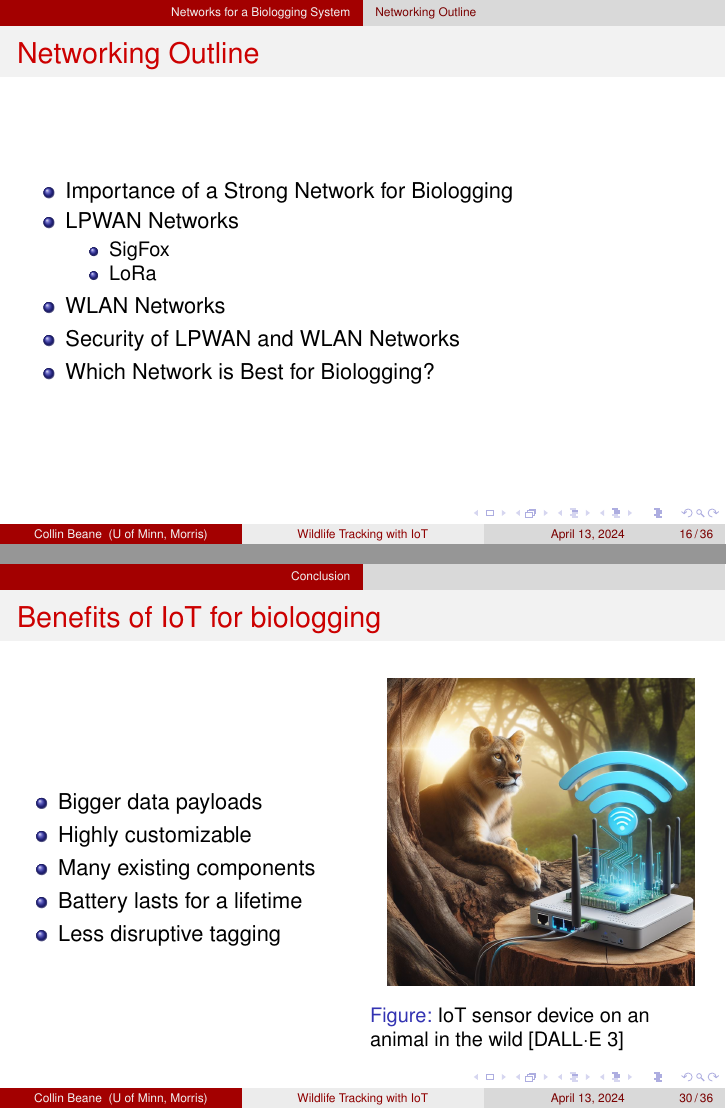
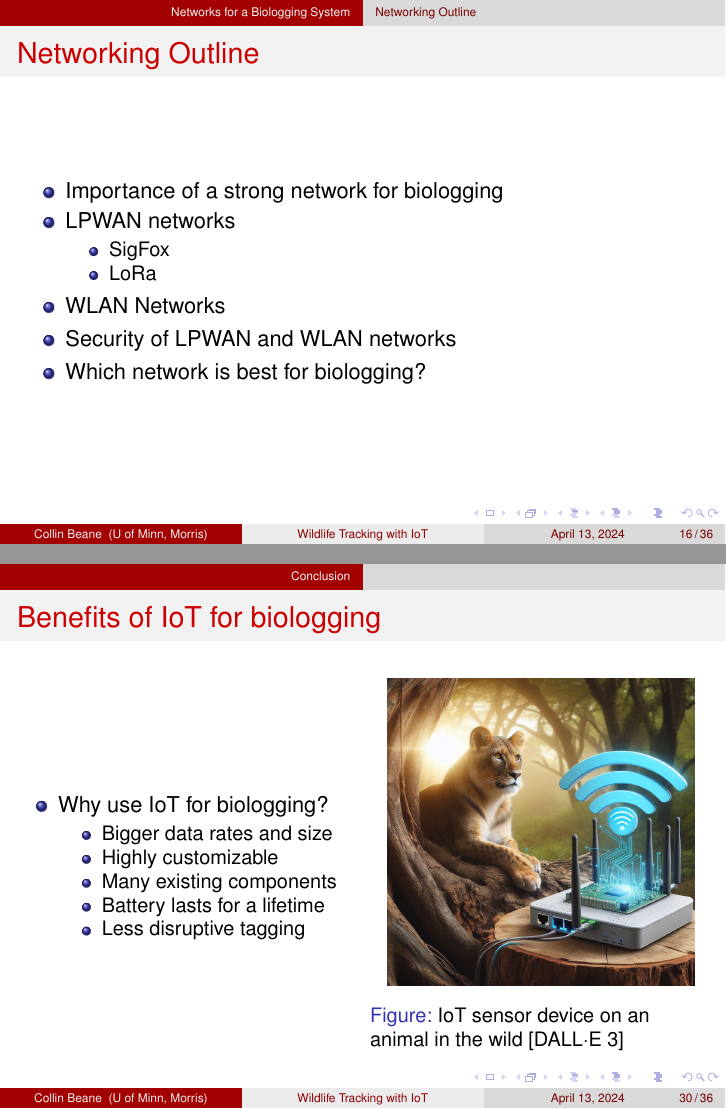
Before and after one commit to UMM-CSci/Senior_seminar_templates, LaTeX slides (Seminar Talk/SeminarTalk.tex): pages 16 and 30 of 36, joined at a grey line. Compiled offline with pdfLaTeX.

Commit message:
dix minor caps issues

```diff
--- a/Seminar Talk/SeminarTalk.tex
+++ b/Seminar Talk/SeminarTalk.tex
@@ -345,15 +345,15 @@
   \begin{frame}{Networking}
     \frametitle{Networking Outline}
     \begin{itemize}
-      \item Importance of a Strong Network for Biologging
-      \item LPWAN Networks
+      \item Importance of a strong network for biologging
+      \item LPWAN networks
       \begin{itemize}
         \item SigFox
         \item LoRa
       \end{itemize}
       \item WLAN Networks
-      \item Security of LPWAN and WLAN Networks
-      \item Which Network is Best for Biologging?
+      \item Security of LPWAN and WLAN networks
+      \item Which network is best for biologging?
     \end{itemize}
   \end{frame}
 
@@ -670,11 +670,14 @@
   \begin{columns}
     \begin{column}{0.5\textwidth}
       \begin{itemize}
-        \item Bigger data payloads
-        \item Highly customizable
-        \item Many existing components
-        \item Battery lasts for a lifetime
-        \item Less disruptive tagging
+        \item Why use IoT for biologging?
+        \begin{itemize}
+          \item Bigger data rates and size
+          \item Highly customizable
+          \item Many existing components
+          \item Battery lasts for a lifetime
+          \item Less disruptive tagging
+        \end{itemize}
       \end{itemize}
     \end{column}
     \begin{column}{0.5\textwidth}
```
Also changed, not shown: Seminar Talk/SeminarTalk.tex (4 more changed lines), 1 other file.
